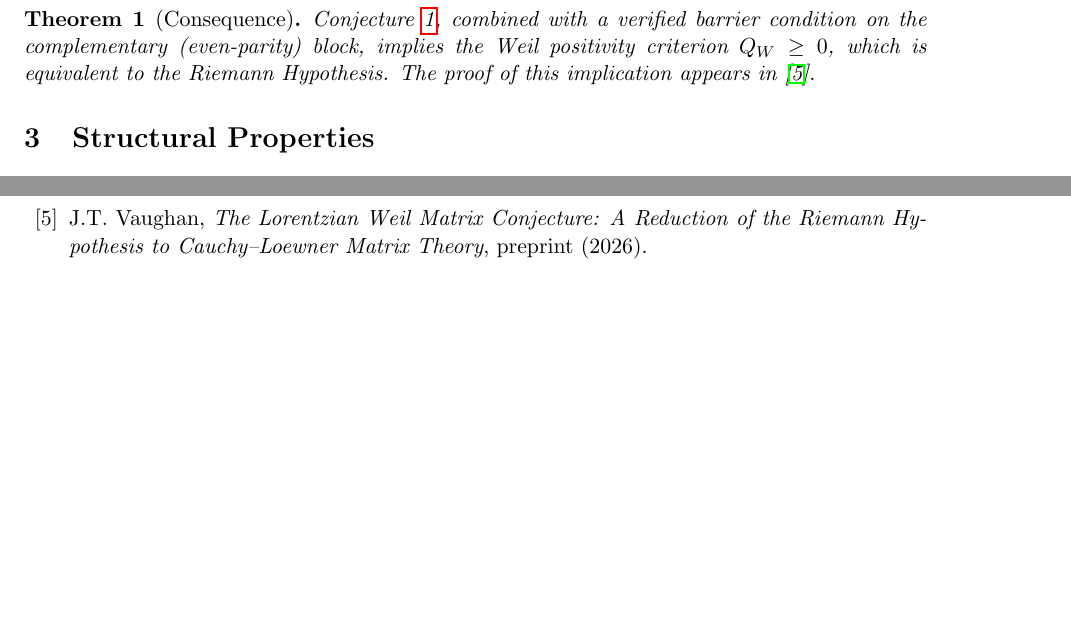
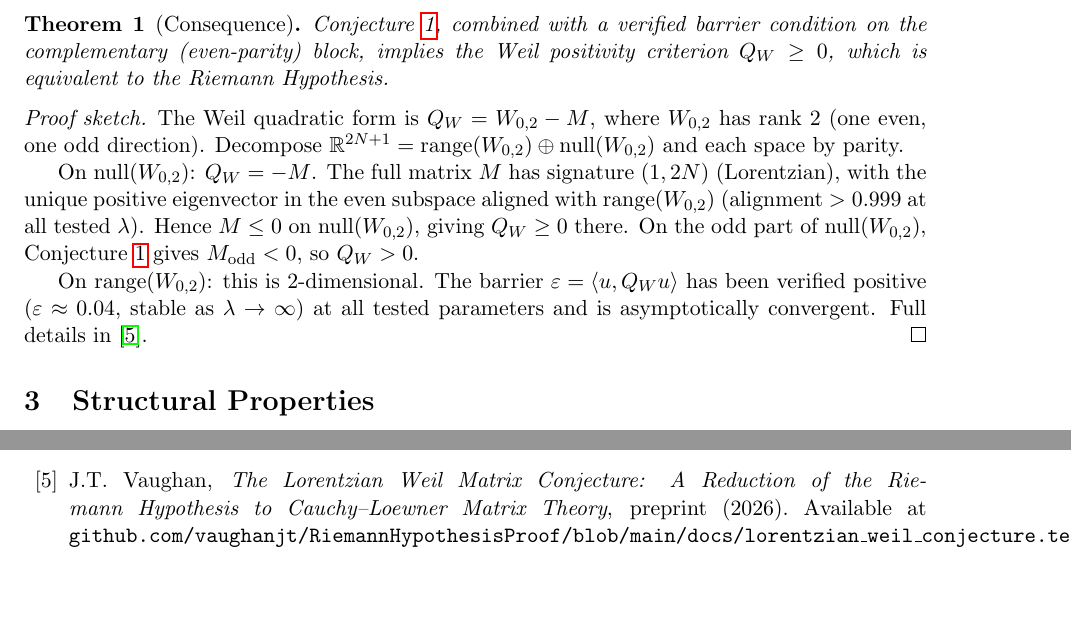
Before and after one commit to vaughanjt/RiemannHypothesisProof, a LaTeX paper (docs/cauchy_matrix_conjecture.tex): two parts of pages 2 and 5 of 5, joined at a grey line, cut so that both start at the same text. Compiled offline with pdfLaTeX.

Commit message:
docs: Paper v3 -- self-contained proof sketch + repo link for self-citation

```diff
--- a/docs/cauchy_matrix_conjecture.tex
+++ b/docs/cauchy_matrix_conjecture.tex
@@ -83,8 +83,16 @@ For all $\lambda \geq \sqrt{2}$ (equivalently $L \geq \log 2$) and all $N \geq N
 \end{conjecture}
 
 \begin{theorem}[Consequence]\label{thm:consequence}
-Conjecture~\ref{conj:main}, combined with a verified barrier condition on the complementary (even-parity) block, implies the Weil positivity criterion $Q_W \geq 0$, which is equivalent to the Riemann Hypothesis. The proof of this implication appears in~\cite{Vaughan2026}.
+Conjecture~\ref{conj:main}, combined with a verified barrier condition on the complementary (even-parity) block, implies the Weil positivity criterion $Q_W \geq 0$, which is equivalent to the Riemann Hypothesis.
 \end{theorem}
+
+\begin{proof}[Proof sketch]
+The Weil quadratic form is $Q_W = W_{0,2} - M$, where $W_{0,2}$ has rank~$2$ (one even, one odd direction). Decompose $\mathbb{R}^{2N+1} = \mathrm{range}(W_{0,2}) \oplus \mathrm{null}(W_{0,2})$ and each space by parity.
+
+On $\mathrm{null}(W_{0,2})$: $Q_W = -M$. The full matrix~$M$ has signature $(1, 2N)$ (Lorentzian), with the unique positive eigenvector in the even subspace aligned with $\mathrm{range}(W_{0,2})$ (alignment $> 0.999$ at all tested $\lambda$). Hence $M \leq 0$ on $\mathrm{null}(W_{0,2})$, giving $Q_W \geq 0$ there. On the odd part of $\mathrm{null}(W_{0,2})$, Conjecture~\ref{conj:main} gives $M_{\mathrm{odd}} < 0$, so $Q_W > 0$.
+
+On $\mathrm{range}(W_{0,2})$: this is $2$-dimensional. The barrier $\varepsilon = \langle u, Q_W u \rangle$ has been verified positive ($\varepsilon \approx 0.04$, stable as $\lambda \to \infty$) at all tested parameters and is asymptotically convergent. Full details in~\cite{Vaughan2026}.
+\end{proof}
 
 %======================================================================
 \section{Structural Properties}
@@ -234,6 +242,7 @@ preprint (2025), arXiv:2504.18707.
 J.T.~Vaughan,
 \emph{The Lorentzian Weil Matrix Conjecture: A Reduction of the Riemann Hypothesis to Cauchy--Loewner Matrix Theory},
 preprint (2026).
+Available at \texttt{github.com/vaughanjt/RiemannHypothesisProof/blob/main/docs/lorentzian\_weil\_conjecture.tex}.
 
 \end{thebibliography}
 
```
